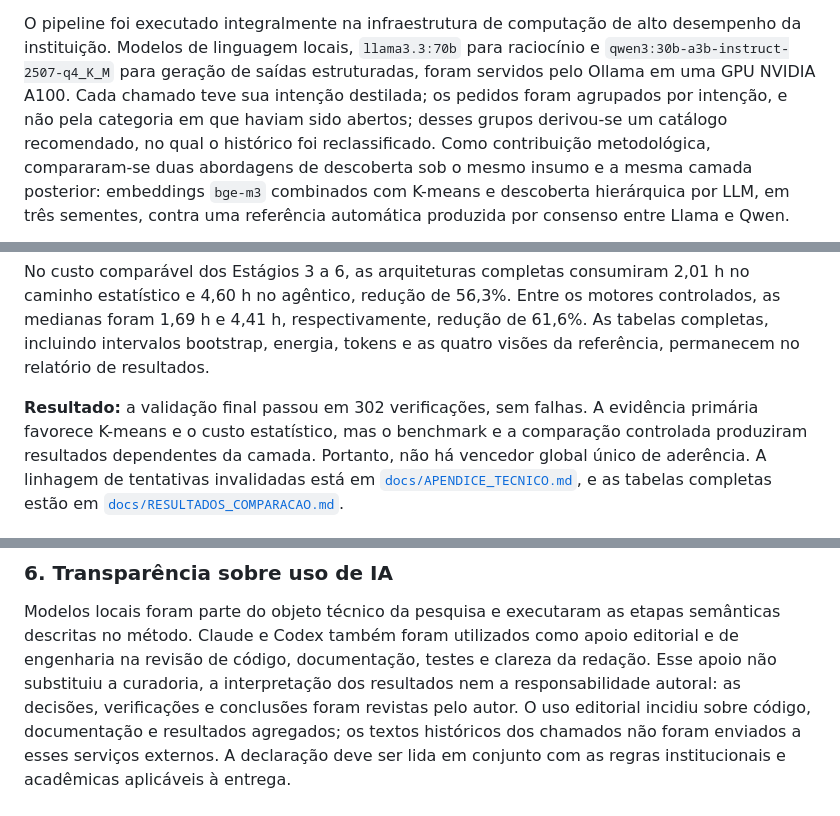
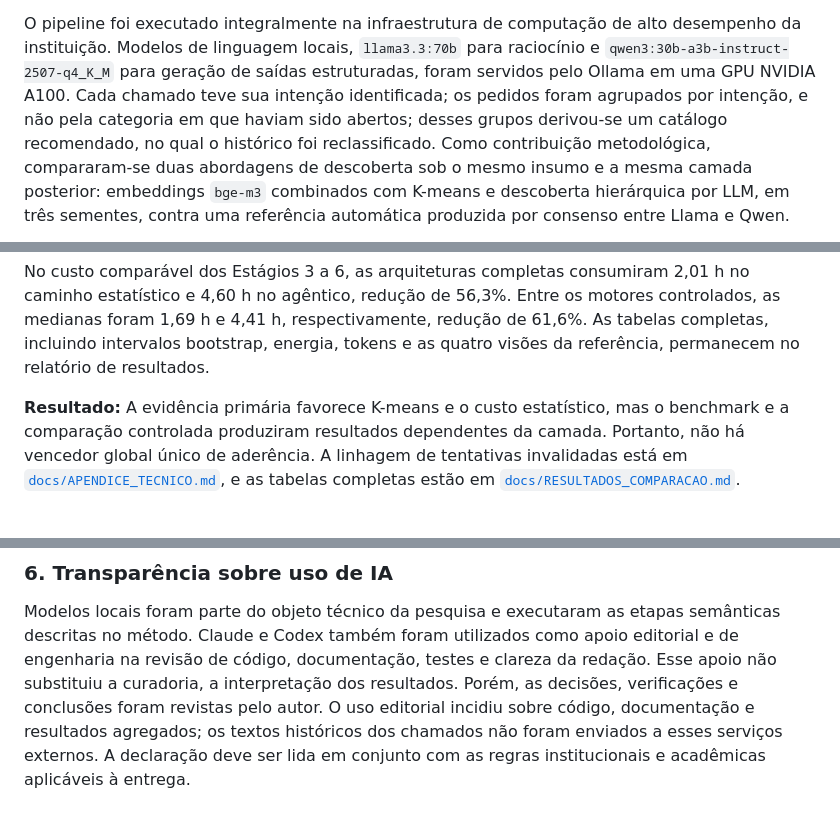
Before and after one commit to protasiofernando/mba-ia-puc, a Markdown page: README.md, 3 parts joined by grey strips. Drawn GitHub-style.

```diff
--- a/README.md
+++ b/README.md
@@ -88,7 +85,7 @@ O pipeline foi executado integralmente na infraestrutura de computação de alto
 desempenho da instituição. Modelos de linguagem locais, `llama3.3:70b` para
 raciocínio e `qwen3:30b-a3b-instruct-2507-q4_K_M` para geração de saídas
 estruturadas, foram servidos pelo Ollama em uma GPU NVIDIA A100. Cada chamado
-teve sua intenção destilada; os pedidos foram agrupados por intenção, e não pela
+teve sua intenção identificada; os pedidos foram agrupados por intenção, e não pela
 categoria em que haviam sido abertos; desses grupos derivou-se um catálogo
 recomendado, no qual o histórico foi reclassificado. Como contribuição
 metodológica, compararam-se duas abordagens de descoberta sob o mesmo insumo e a
@@ -615,8 +606,7 @@ redução de 61,6%. As tabelas completas, incluindo intervalos bootstrap,
 energia, tokens e as quatro visões da referência, permanecem no relatório de
 resultados.
 
-**Resultado:** a validação final passou em 302 verificações, sem falhas. A
-evidência primária favorece K-means e o custo estatístico, mas o benchmark e a
+**Resultado:** A evidência primária favorece K-means e o custo estatístico, mas o benchmark e a
 comparação controlada produziram resultados dependentes da camada. Portanto,
 não há vencedor global
 único de aderência. A linhagem de tentativas invalidadas está em
@@ -787,7 +777,7 @@ Modelos locais foram parte do objeto técnico da pesquisa e executaram as etapas
 semânticas descritas no método. Claude e Codex também foram utilizados como
 apoio editorial e de engenharia na revisão de código, documentação, testes e
 clareza da redação. Esse apoio não substituiu a curadoria, a interpretação dos
-resultados nem a responsabilidade autoral: as decisões, verificações e
+resultados. Porém, as decisões, verificações e
 conclusões foram revistas pelo autor. O uso editorial incidiu sobre código,
 documentação e resultados agregados; os textos históricos dos chamados não
 foram enviados a esses serviços externos. A declaração deve ser lida em
```
Also changed, not shown: other parts of README.md (+10 -19 lines).
